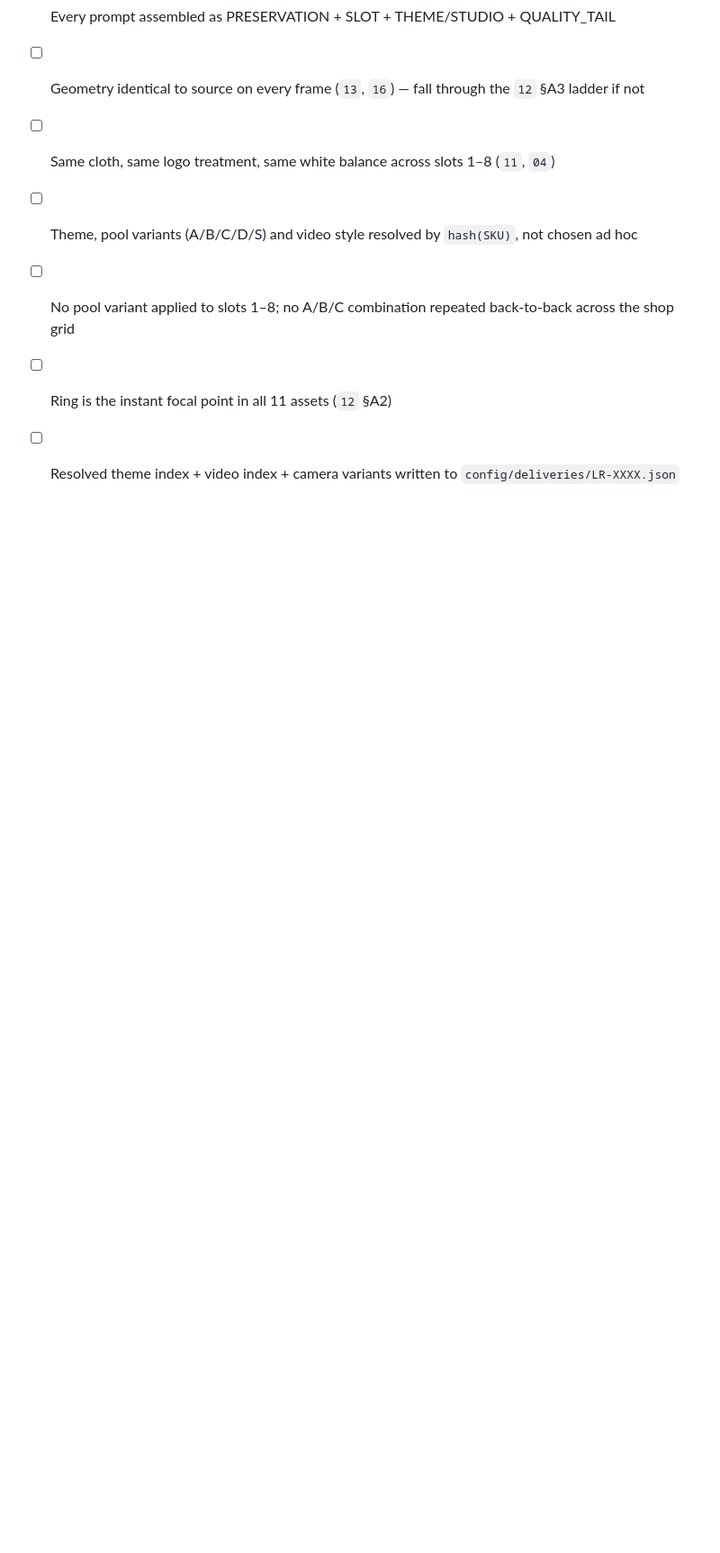
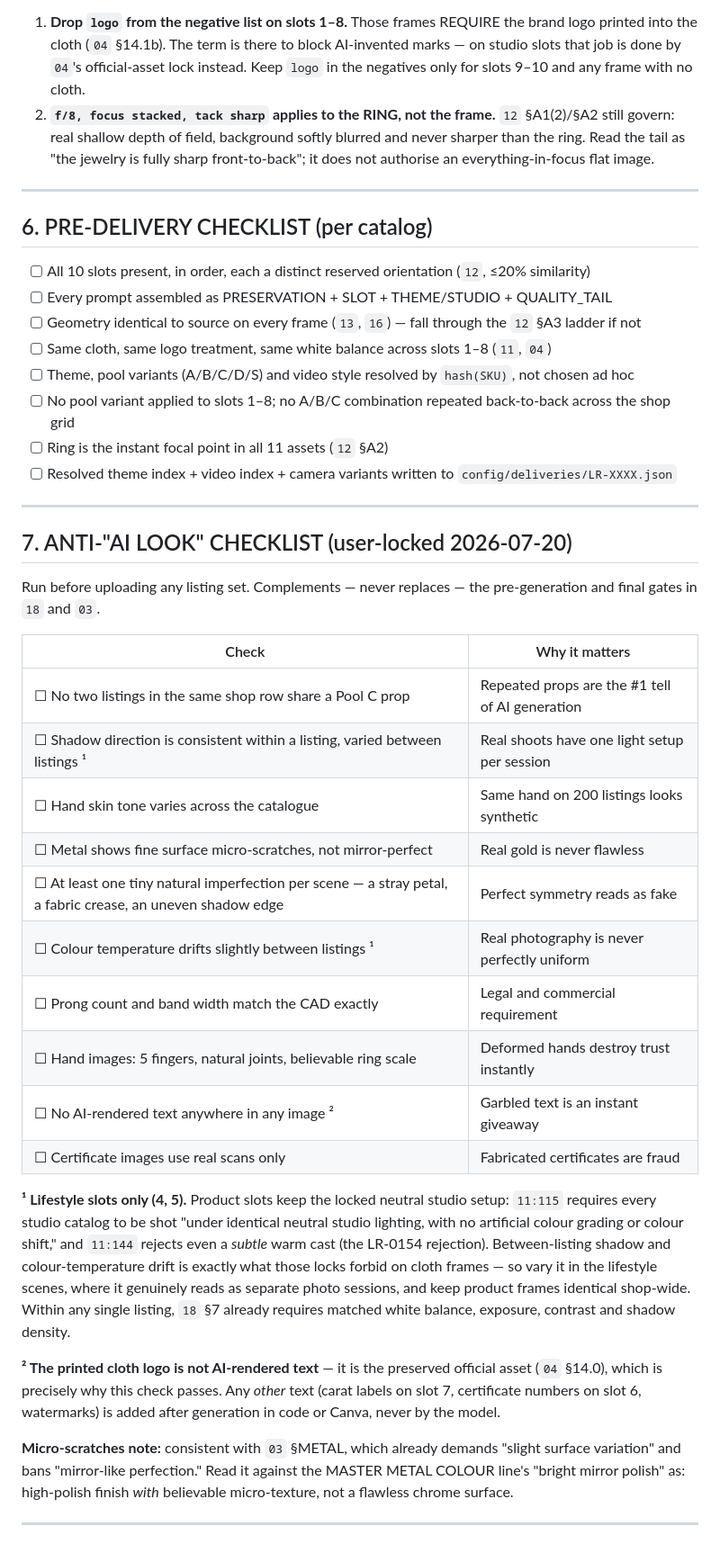
Before and after one commit to SidGajera/Jewelry_Image_Gen, a Markdown page: docs/20_MASTER_PROMPT_LIBRARY.md, the part around one of its changes. Shown at 90% size. Rendered like a GitHub page; blank space fills up the shorter version.

Commit message:
docs/20 s7: anti-AI-look checklist; index rows for s7 and per-listing metal
Checks 2 and 6 (shadow-direction and colour-temp drift between listings)
scoped to lifestyle slots - 11:115/11:144 require identical neutral
lighting on every studio catalog. 18 gains a see-also pointer, no
duplicated checks.

Co-Authored-By: Claude Opus 4.8 <noreply@anthropic.com>

```diff
--- a/docs/20_MASTER_PROMPT_LIBRARY.md
+++ b/docs/20_MASTER_PROMPT_LIBRARY.md
@@ -321,3 +321,30 @@ unnatural skin, mannequin hand, fake certificate
 - [ ] No pool variant applied to slots 1–8; no A/B/C combination repeated back-to-back across the shop grid
 - [ ] Ring is the instant focal point in all 11 assets (`12` §A2)
 - [ ] Resolved theme index + video index + camera variants written to `config/deliveries/LR-XXXX.json`
+
+---
+
+## 7. ANTI-"AI LOOK" CHECKLIST (user-locked 2026-07-20)
+
+Run before uploading any listing set. Complements — never replaces — the pre-generation and final gates in `18` and `03`.
+
+| Check | Why it matters |
+|---|---|
+| ☐ No two listings in the same shop row share a Pool C prop | Repeated props are the #1 tell of AI generation |
+| ☐ Shadow direction is consistent within a listing, varied between listings ¹ | Real shoots have one light setup per session |
+| ☐ Hand skin tone varies across the catalogue | Same hand on 200 listings looks synthetic |
+| ☐ Metal shows fine surface micro-scratches, not mirror-perfect | Real gold is never flawless |
+| ☐ At least one tiny natural imperfection per scene — a stray petal, a fabric crease, an uneven shadow edge | Perfect symmetry reads as fake |
+| ☐ Colour temperature drifts slightly between listings ¹ | Real photography is never perfectly uniform |
+| ☐ Prong count and band width match the CAD exactly | Legal and commercial requirement |
+| ☐ Hand images: 5 fingers, natural joints, believable ring scale | Deformed hands destroy trust instantly |
+| ☐ No AI-rendered text anywhere in any image ² | Garbled text is an instant giveaway |
+| ☐ Certificate images use real scans only | Fabricated certificates are fraud |
+
+**¹ Lifestyle slots only (4, 5).** Product slots keep the locked neutral studio setup: `11:115` requires every studio catalog to be shot "under identical neutral studio lighting, with no artificial colour grading or colour shift," and `11:144` rejects even a *subtle* warm cast (the LR-0154 rejection). Between-listing shadow and colour-temperature drift is exactly what those locks forbid on cloth frames — so vary it in the lifestyle scenes, where it genuinely reads as separate photo sessions, and keep product frames identical shop-wide. Within any single listing, `18` §7 already requires matched white balance, exposure, contrast and shadow density.
+
+**² The printed cloth logo is not AI-rendered text** — it is the preserved official asset (`04` §14.0), which is precisely why this check passes. Any *other* text (carat labels on slot 7, certificate numbers on slot 6, watermarks) is added after generation in code or Canva, never by the model.
+
+**Micro-scratches note:** consistent with `03` §METAL, which already demands "slight surface variation" and bans "mirror-like perfection." Read it against the MASTER METAL COLOUR line's "bright mirror polish" as: high-polish finish *with* believable micro-texture, not a flawless chrome surface.
+
+---
```
Also changed, not shown: other parts of docs/20_MASTER_PROMPT_LIBRARY.md (+2 -2 lines), docs/00_POLICY_INDEX.md (+2 -0 lines), docs/18_MASTER_CATALOG_CONSISTENCY_POLICY.md (+3 -0 lines).
